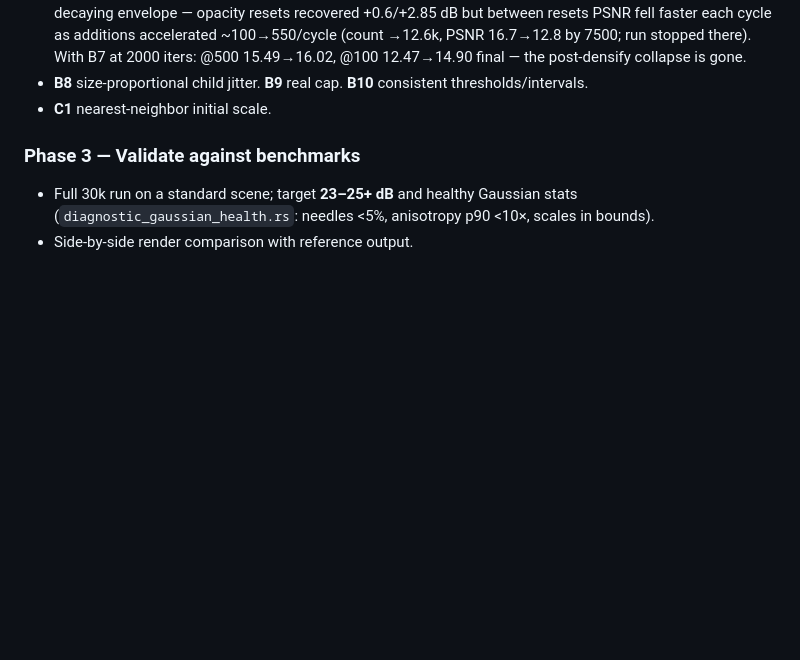
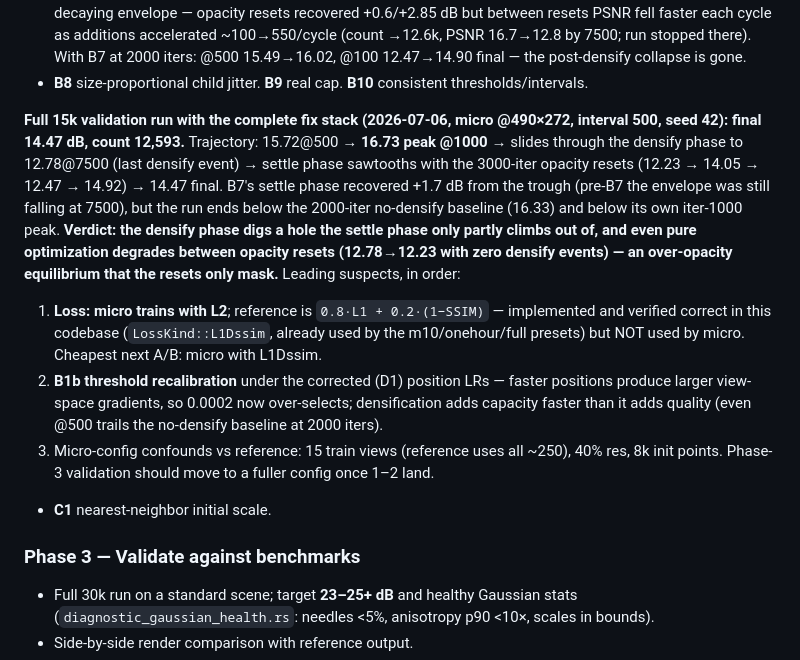
Before and after one commit to ozten/SplatRs, a Markdown page: docs/RECOVERY_PLAN.md, the part around the change. Drawn GitHub-style; blank space fills up the shorter version.

Commit message:
docs: full 15k validation results — settle phase recovers +1.7 dB but over-opacity equilibrium remains; L2-vs-L1Dssim loss is the top suspect

```diff
--- a/docs/RECOVERY_PLAN.md
+++ b/docs/RECOVERY_PLAN.md
@@ -287,6 +287,24 @@ Only after Phase 1 holds. This is a rewrite of `densify_and_prune`, not a tuning
   ~100→550/cycle (count →12.6k, PSNR 16.7→12.8 by 7500; run stopped there). With B7 at 2000
   iters: @500 15.49→16.02, @100 12.47→14.90 final — the post-densify collapse is gone.
 - **B8** size-proportional child jitter. **B9** real cap. **B10** consistent thresholds/intervals.
+
+**Full 15k validation run with the complete fix stack (2026-07-06, micro @490×272, interval 500,
+seed 42): final 14.47 dB, count 12,593.** Trajectory: 15.72@500 → **16.73 peak @1000** → slides
+through the densify phase to 12.78@7500 (last densify event) → settle phase sawtooths with the
+3000-iter opacity resets (12.23 → 14.05 → 12.47 → 14.92) → 14.47 final. B7's settle phase
+recovered +1.7 dB from the trough (pre-B7 the envelope was still falling at 7500), but the run
+ends below the 2000-iter no-densify baseline (16.33) and below its own iter-1000 peak.
+**Verdict: the densify phase digs a hole the settle phase only partly climbs out of, and even
+pure optimization degrades between opacity resets (12.78→12.23 with zero densify events) — an
+over-opacity equilibrium that the resets only mask.** Leading suspects, in order:
+1. **Loss: micro trains with L2**; reference is `0.8·L1 + 0.2·(1−SSIM)` — implemented and
+   verified correct in this codebase (`LossKind::L1Dssim`, already used by the m10/onehour/full
+   presets) but NOT used by micro. Cheapest next A/B: micro with L1Dssim.
+2. **B1b threshold recalibration** under the corrected (D1) position LRs — faster positions
+   produce larger view-space gradients, so 0.0002 now over-selects; densification adds capacity
+   faster than it adds quality (even @500 trails the no-densify baseline at 2000 iters).
+3. Micro-config confounds vs reference: 15 train views (reference uses all ~250), 40% res,
+   8k init points. Phase-3 validation should move to a fuller config once 1–2 land.
 - **C1** nearest-neighbor initial scale.
 
 ### Phase 3 — Validate against benchmarks
```
